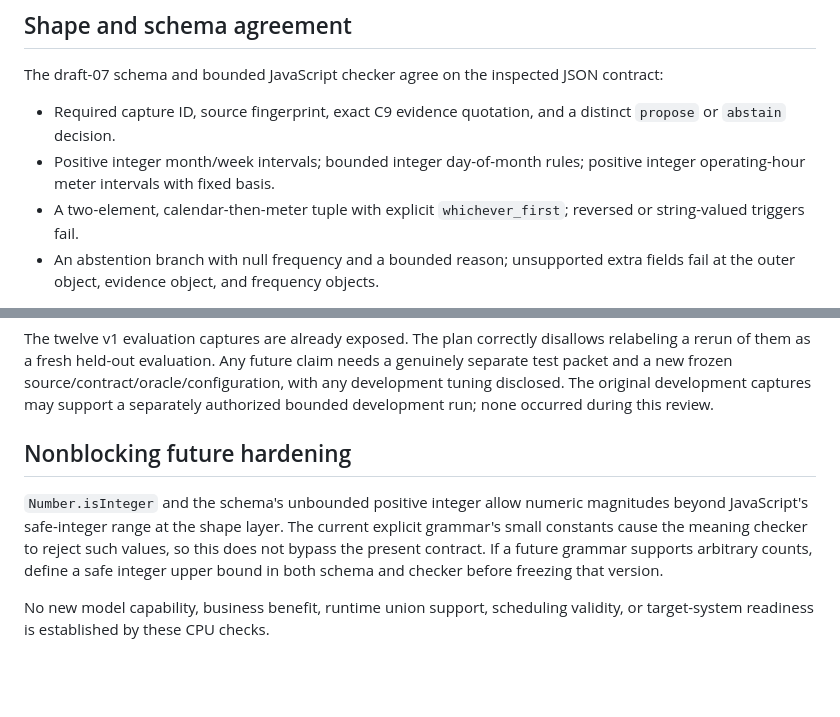
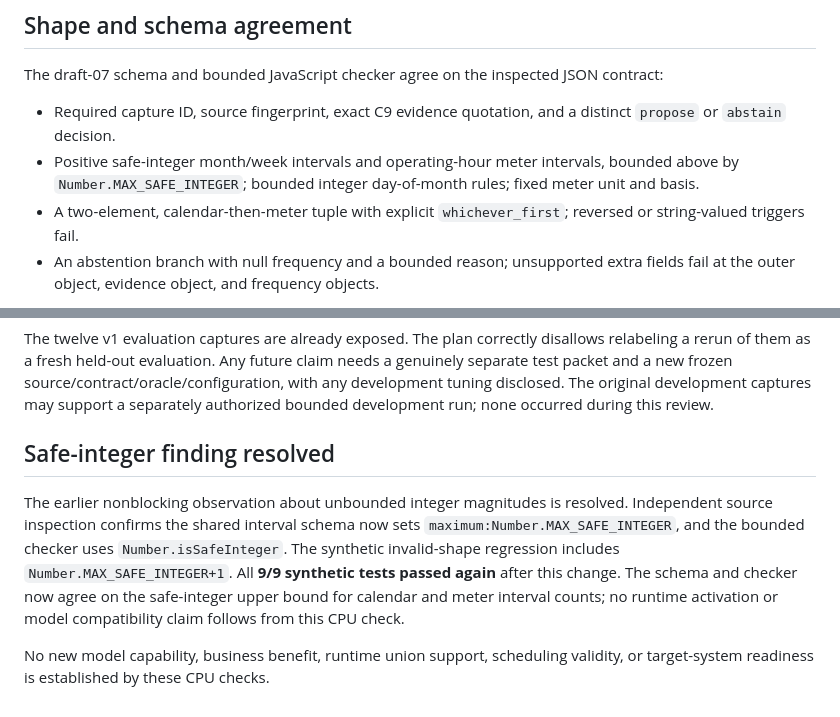
Before and after one commit to Kimhyuntae9665/maintenance-job-plan-draft-review, a Markdown page: docs/v2-development-review.md, 2 parts joined by grey strips. Rendered like a GitHub page; blank space fills up the shorter version.

Commit message:
Confirm safe-integer bound in isolated v2 contract review

```diff
--- a/docs/v2-development-review.md
+++ b/docs/v2-development-review.md
@@ -15,7 +15,7 @@ No consequential blocker found for retaining this as an isolated development pro
 The draft-07 schema and bounded JavaScript checker agree on the inspected JSON contract:
 
 - Required capture ID, source fingerprint, exact C9 evidence quotation, and a distinct `propose` or `abstain` decision.
-- Positive integer month/week intervals; bounded integer day-of-month rules; positive integer operating-hour meter intervals with fixed basis.
+- Positive safe-integer month/week intervals and operating-hour meter intervals, bounded above by `Number.MAX_SAFE_INTEGER`; bounded integer day-of-month rules; fixed meter unit and basis.
 - A two-element, calendar-then-meter tuple with explicit `whichever_first`; reversed or string-valued triggers fail.
 - An abstention branch with null frequency and a bounded reason; unsupported extra fields fail at the outer object, evidence object, and frequency objects.
 
@@ -37,8 +37,8 @@ This is a smaller frequency-or-abstention task than v1's literal-field, frequenc
 
 The twelve v1 evaluation captures are already exposed. The plan correctly disallows relabeling a rerun of them as a fresh held-out evaluation. Any future claim needs a genuinely separate test packet and a new frozen source/contract/oracle/configuration, with any development tuning disclosed. The original development captures may support a separately authorized bounded development run; none occurred during this review.
 
-## Nonblocking future hardening
+## Safe-integer finding resolved
 
-`Number.isInteger` and the schema's unbounded positive integer allow numeric magnitudes beyond JavaScript's safe-integer range at the shape layer. The current explicit grammar's small constants cause the meaning checker to reject such values, so this does not bypass the present contract. If a future grammar supports arbitrary counts, define a safe integer upper bound in both schema and checker before freezing that version.
+The earlier nonblocking observation about unbounded integer magnitudes is resolved. Independent source inspection confirms the shared interval schema now sets `maximum:Number.MAX_SAFE_INTEGER`, and the bounded checker uses `Number.isSafeInteger`. The synthetic invalid-shape regression includes `Number.MAX_SAFE_INTEGER+1`. All **9/9 synthetic tests passed again** after this change. The schema and checker now agree on the safe-integer upper bound for calendar and meter interval counts; no runtime activation or model compatibility claim follows from this CPU check.
 
 No new model capability, business benefit, runtime union support, scheduling validity, or target-system readiness is established by these CPU checks.
```
